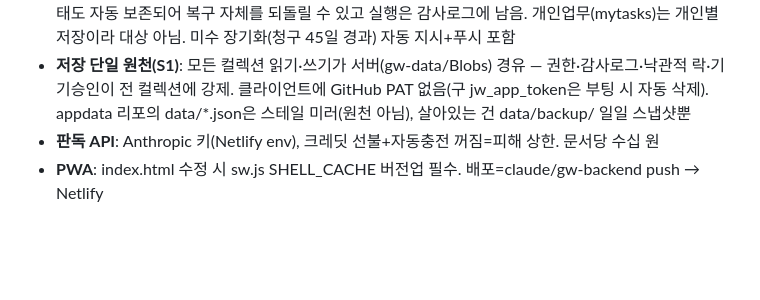
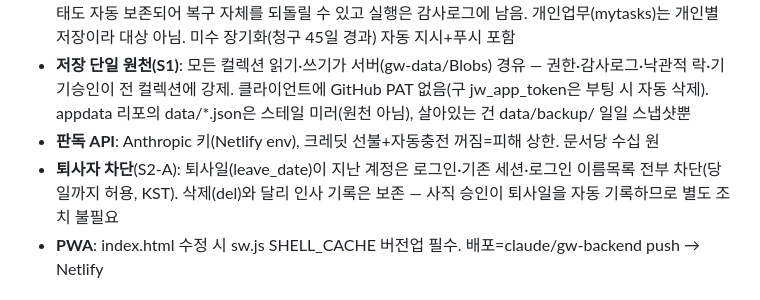
Before and after one commit to ngi6442-afk/jongwoon-app, a Markdown page: FEATURES.md, the part around the change. Rendered like a GitHub page; blank space fills up the shorter version.

```diff
--- a/FEATURES.md
+++ b/FEATURES.md
@@ -104,6 +104,7 @@
 - **시점 복구**(관리자, 인사·직원 탭 [⏪ 시점 복구]): 컬렉션(지시·계약·기성·거래처·차량·인허가·문서·휴가·견적서)별 서버 버전 링에서 버전 선택 → 건수 미리보기 → 2단 확인("복구" 입력) 후 되돌리기. 저장할 때마다 직전 상태가 자동 보존(사람 저장 매번, 봇 수집 하루 1개 / 최근 20개+하루 1개×30일), 복구 직전 상태도 자동 보존되어 복구 자체를 되돌릴 수 있고 실행은 감사로그에 남음. 개인업무(mytasks)는 개인별 저장이라 대상 아님. 미수 장기화(청구 45일 경과) 자동 지시+푸시 포함
 - **저장 단일 원천(S1)**: 모든 컬렉션 읽기·쓰기가 서버(gw-data/Blobs) 경유 — 권한·감사로그·낙관적 락·기기승인이 전 컬렉션에 강제. 클라이언트에 GitHub PAT 없음(구 jw_app_token은 부팅 시 자동 삭제). appdata 리포의 data/*.json은 스테일 미러(원천 아님), 살아있는 건 data/backup/ 일일 스냅샷뿐
 - **판독 API**: Anthropic 키(Netlify env), 크레딧 선불+자동충전 꺼짐=피해 상한. 문서당 수십 원
+- **퇴사자 차단**(S2-A): 퇴사일(leave_date)이 지난 계정은 로그인·기존 세션·로그인 이름목록 전부 차단(당일까지 허용, KST). 삭제(del)와 달리 인사 기록은 보존 — 사직 승인이 퇴사일을 자동 기록하므로 별도 조치 불필요
 - **PWA**: index.html 수정 시 sw.js SHELL_CACHE 버전업 필수. 배포=claude/gw-backend push → Netlify
 
 ## 9. 미구현·대기 (킵 목록)
```
Also changed, not shown: HANDOFF.md (+1 -1 lines).
